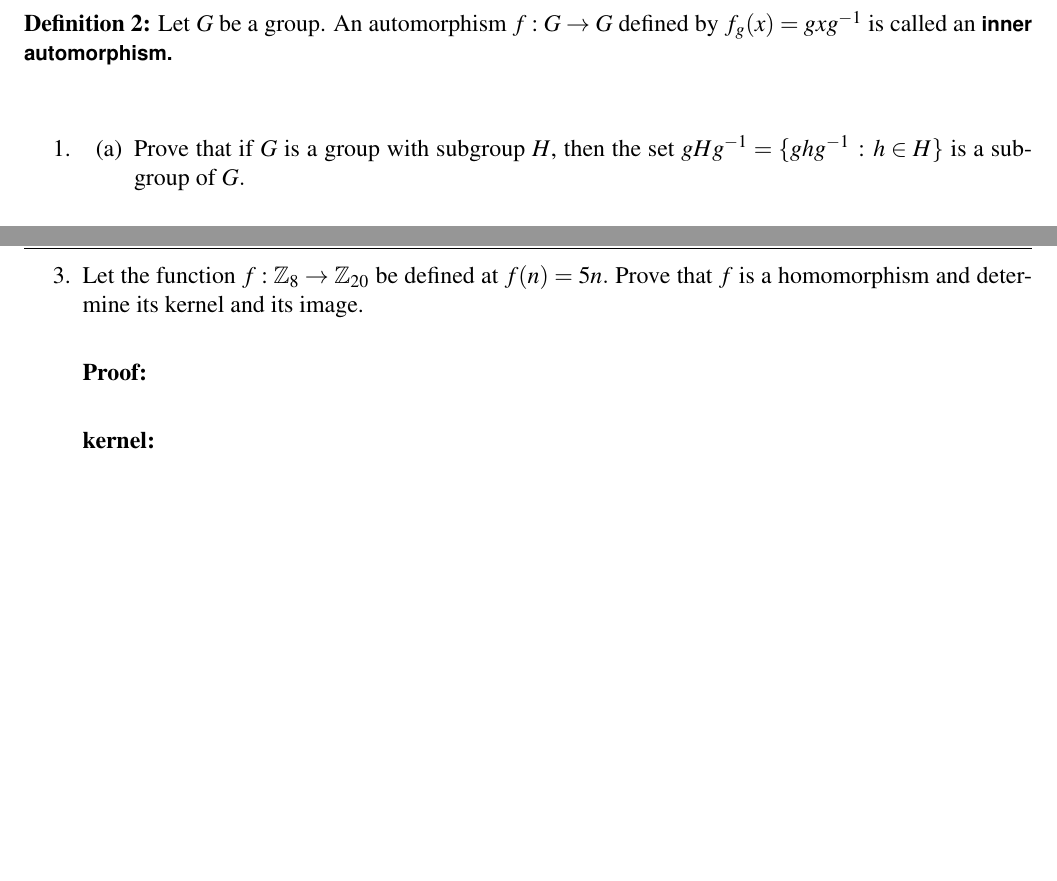
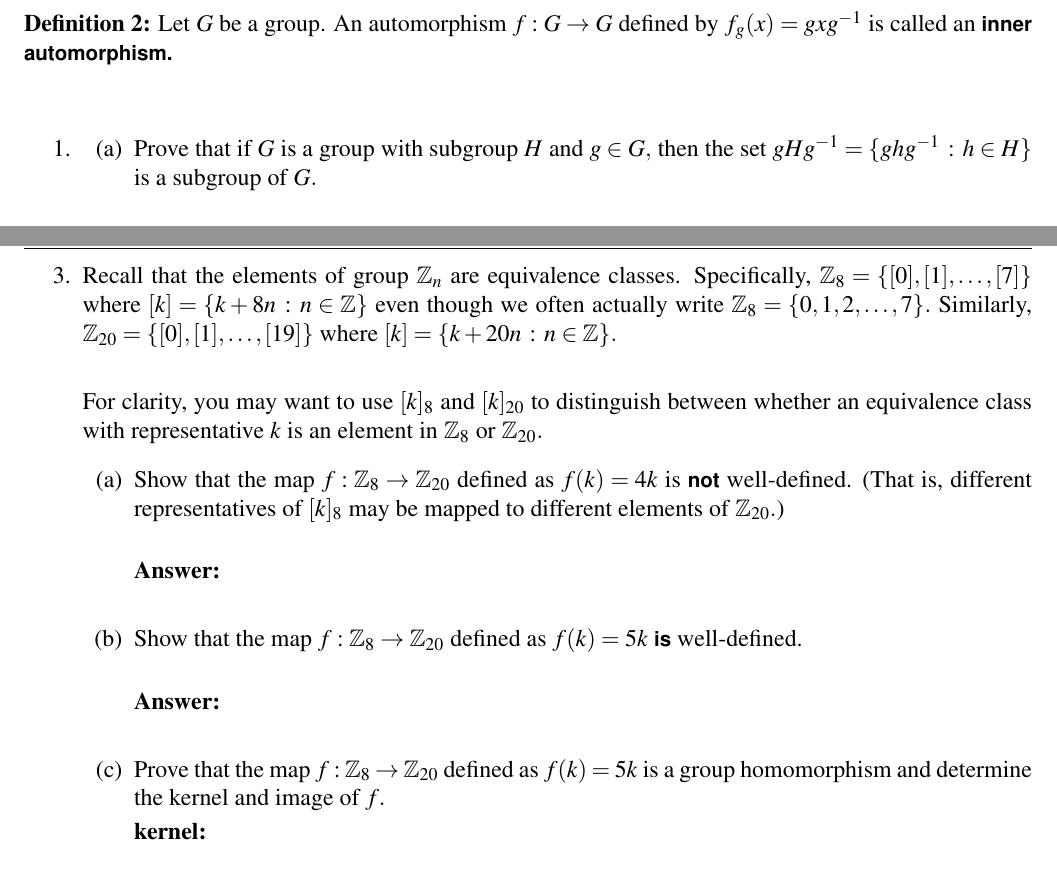
Before and after one commit to jrfaudree/M405s2024, a LaTeX problem sheet (assets/homework/M405s24_h8.tex): two parts of pages 1 and 3 of 6, joined at a grey line, cut so that both start at the same text, the shorter picture padded with empty space. Compiled offline with pdfLaTeX.

Commit message:
Add files via upload

```diff
--- a/assets/homework/M405s24_h8.tex
+++ b/assets/homework/M405s24_h8.tex
@@ -69,7 +69,7 @@ $$f_g(x)=gxg^{-1}$$ is an automorphism of $G.$\\
 %%%PROBLEM 1
 \item
 	\begin{enumerate}
-	\item Prove that if $G$ is a group with subgroup $H$, then the set $gHg^{-1}=\{ghg^{-1} \, : \, h \in H\}$ is a subgroup of $G.$\\
+	\item Prove that if $G$ is a group with subgroup $H$ and $g \in G,$ then the set $gHg^{-1}=\{ghg^{-1} \, : \, h \in H\}$ is a subgroup of $G.$\\
 
 	\textbf{Proof:}
 	\vfill
@@ -128,10 +128,22 @@ $$f_g(x)=gxg^{-1}$$ is an automorphism of $G.$\\
 
 	\end{enumerate}
 \newpage
-\item Let the function $f: \bbZ_8 \to \bbZ_{20}$ be defined at $f(n)=5n.$ Prove that $f$ is a homomorphism and determine its kernel and its image.\\
 
-\textbf{Proof:}  \\
+%%%Problem 3
+\item Recall that the elements of group $\bbZ_n$ are equivalence classes. Specifically, $\bbZ_8=\{ [0], [1], \dots, [7]\}$ where $[k]=\{k+8n \, : \, n \in \bbZ\}$ even though we often actually write $\bbZ_8=\{0,1,2,\dots, 7\}.$ Similarly, $\bbZ_{20}=\{ [0], [1], \dots, [19]\}$ where $[k]=\{k+20n \, : \, n \in \bbZ\}.$\\
 
-\textbf{kernel:}\\
+For clarity, you may want to use $[k]_8$ and $[k]_{20}$ to distinguish between whether an equivalence class with representative $k$ is an element in $\bbZ_8$ or $\bbZ_{20}.$
+\begin{enumerate}
+	\item Show that the map $f:\bbZ_8 \to \bbZ_{20}$ defined as $f(k)=4k$ is \emph{not} well-defined. (That is, different representatives of $[k]_8$ may be mapped to different elements of $\bbZ_{20}.$)\\
+
+	\textbf{Answer:} \\
+
+	\item Show that the map $f:\bbZ_8 \to \bbZ_{20}$ defined as $f(k)=5k$ \emph{is} well-defined. \\
+
+	\textbf{Answer:} \\
+
+	\item Prove that the map $f:\bbZ_8 \to \bbZ_{20}$ defined as $f(k)=5k$ is a group homomorphism and determine the kernel and image of $f.$
+
+\textbf{kernel:} \\
 
 \textbf{image:}\\
```
Also changed, not shown: assets/homework/M405s24_h8.pdf, assets/homework/M405s24_h8.tex (2 more changed lines).
